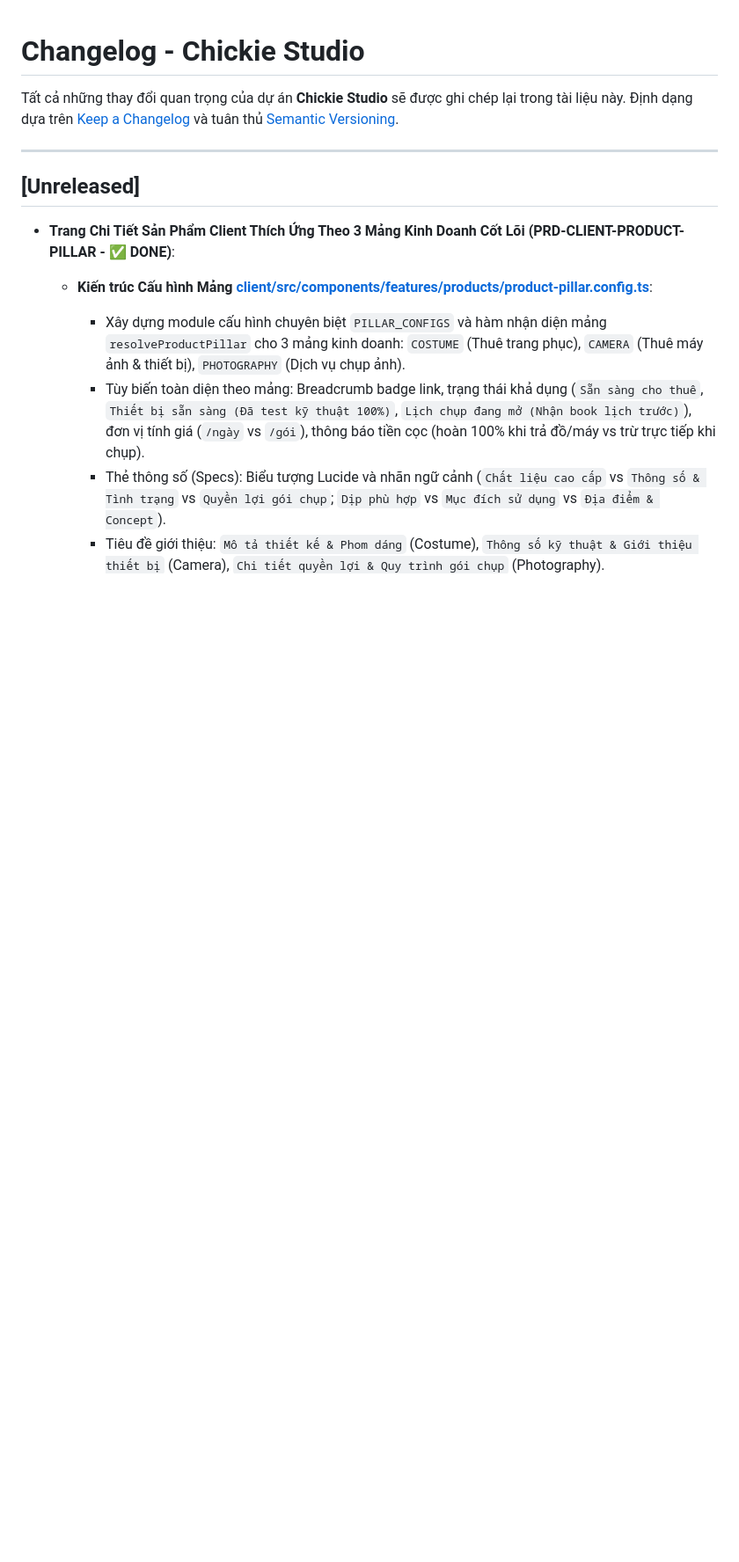
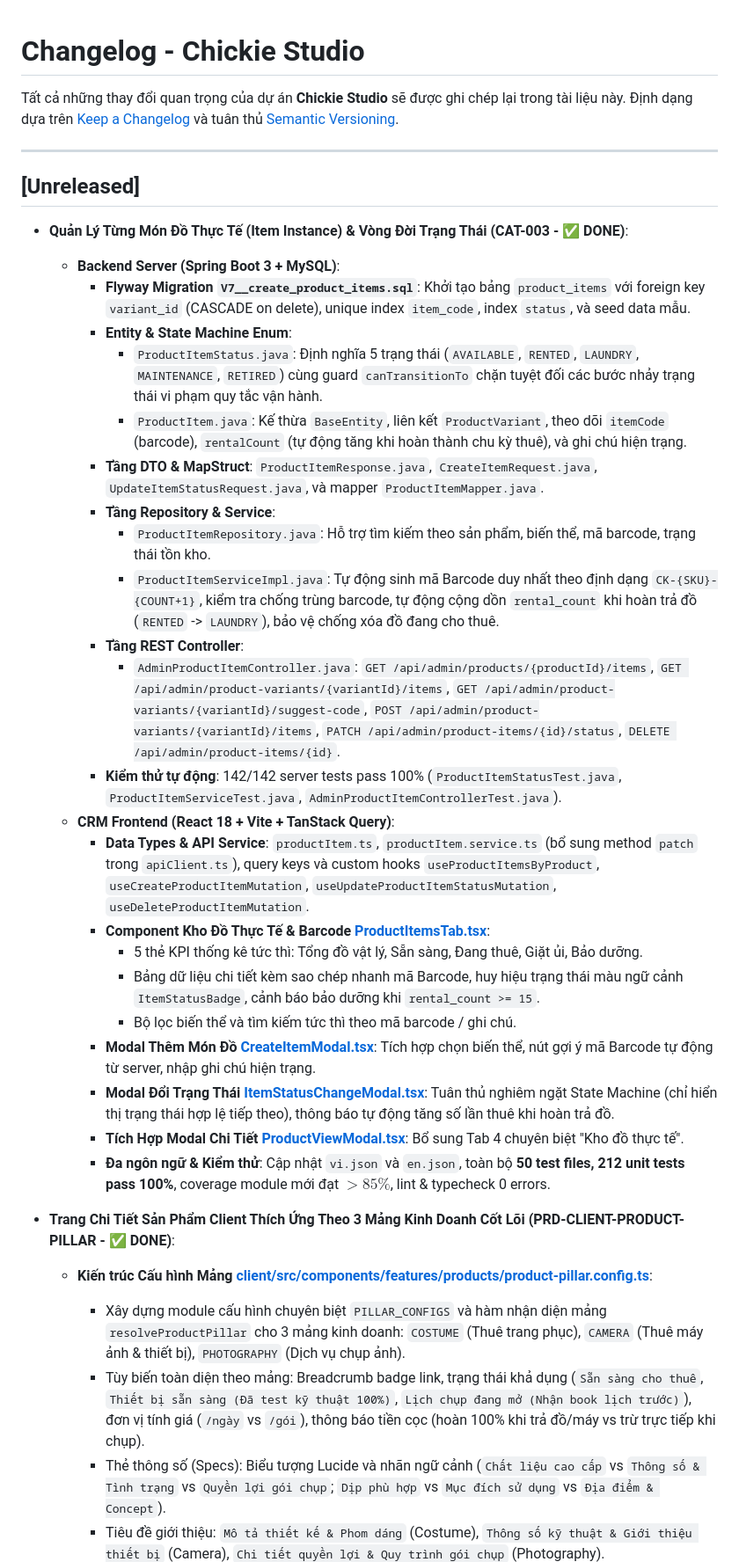
Before and after one commit to Exorcist11/chickie-studio, a Markdown page: docs/CHANGELOG.md, the part around the change. Shown at 88% size. GitHub-like rendering; blank space fills up the shorter version.

Commit message:
docs(catalog): complete CAT-003 item instances management specification and changelog

```diff
--- a/docs/CHANGELOG.md
+++ b/docs/CHANGELOG.md
@@ -6,6 +6,30 @@ Tất cả những thay đổi quan trọng của dự án **Chickie Studio** s
 ---
 
 ## [Unreleased]
+
+- **Quản Lý Từng Món Đồ Thực Tế (Item Instance) & Vòng Đời Trạng Thái (CAT-003 - ✅ DONE)**:
+  - **Backend Server (Spring Boot 3 + MySQL)**:
+    - **Flyway Migration `V7__create_product_items.sql`**: Khởi tạo bảng `product_items` với foreign key `variant_id` (CASCADE on delete), unique index `item_code`, index `status`, và seed data mẫu.
+    - **Entity & State Machine Enum**:
+      - `ProductItemStatus.java`: Định nghĩa 5 trạng thái (`AVAILABLE`, `RENTED`, `LAUNDRY`, `MAINTENANCE`, `RETIRED`) cùng guard `canTransitionTo` chặn tuyệt đối các bước nhảy trạng thái vi phạm quy tắc vận hành.
+      - `ProductItem.java`: Kế thừa `BaseEntity`, liên kết `ProductVariant`, theo dõi `itemCode` (barcode), `rentalCount` (tự động tăng khi hoàn thành chu kỳ thuê), và ghi chú hiện trạng.
+    - **Tầng DTO & MapStruct**: `ProductItemResponse.java`, `CreateItemRequest.java`, `UpdateItemStatusRequest.java`, và mapper `ProductItemMapper.java`.
+    - **Tầng Repository & Service**:
+      - `ProductItemRepository.java`: Hỗ trợ tìm kiếm theo sản phẩm, biến thể, mã barcode, trạng thái tồn kho.
+      - `ProductItemServiceImpl.java`: Tự động sinh mã Barcode duy nhất theo định dạng `CK-{SKU}-{COUNT+1}`, kiểm tra chống trùng barcode, tự động cộng dồn `rental_count` khi hoàn trả đồ (`RENTED` -> `LAUNDRY`), bảo vệ chống xóa đồ đang cho thuê.
+    - **Tầng REST Controller**:
+      - `AdminProductItemController.java`: `GET /api/admin/products/{productId}/items`, `GET /api/admin/product-variants/{variantId}/items`, `GET /api/admin/product-variants/{variantId}/suggest-code`, `POST /api/admin/product-variants/{variantId}/items`, `PATCH /api/admin/product-items/{id}/status`, `DELETE /api/admin/product-items/{id}`.
+    - **Kiểm thử tự động**: 142/142 server tests pass 100% (`ProductItemStatusTest.java`, `ProductItemServiceTest.java`, `AdminProductItemControllerTest.java`).
+  - **CRM Frontend (React 18 + Vite + TanStack Query)**:
+    - **Data Types & API Service**: `productItem.ts`, `productItem.service.ts` (bổ sung method `patch` trong `apiClient.ts`), query keys và custom hooks `useProductItemsByProduct`, `useCreateProductItemMutation`, `useUpdateProductItemStatusMutation`, `useDeleteProductItemMutation`.
+    - **Component Kho Đồ Thực Tế & Barcode [ProductItemsTab.tsx](file:///e:/chickie-studio/crm/src/pages/products/components/ProductItemsTab/ProductItemsTab.tsx)**:
+      - 5 thẻ KPI thống kê tức thì: Tổng đồ vật lý, Sẵn sàng, Đang thuê, Giặt ủi, Bảo dưỡng.
+      - Bảng dữ liệu chi tiết kèm sao chép nhanh mã Barcode, huy hiệu trạng thái màu ngữ cảnh `ItemStatusBadge`, cảnh báo bảo dưỡng khi `rental_count >= 15`.
+      - Bộ lọc biến thể và tìm kiếm tức thì theo mã barcode / ghi chú.
+    - **Modal Thêm Món Đồ [CreateItemModal.tsx](file:///e:/chickie-studio/crm/src/pages/products/components/CreateItemModal/CreateItemModal.tsx)**: Tích hợp chọn biến thể, nút gợi ý mã Barcode tự động từ server, nhập ghi chú hiện trạng.
+    - **Modal Đổi Trạng Thái [ItemStatusChangeModal.tsx](file:///e:/chickie-studio/crm/src/pages/products/components/ItemStatusChangeModal/ItemStatusChangeModal.tsx)**: Tuân thủ nghiêm ngặt State Machine (chỉ hiển thị trạng thái hợp lệ tiếp theo), thông báo tự động tăng số lần thuê khi hoàn trả đồ.
+    - **Tích Hợp Modal Chi Tiết [ProductViewModal.tsx](file:///e:/chickie-studio/crm/src/pages/products/components/ProductViewModal/ProductViewModal.tsx)**: Bổ sung Tab 4 chuyên biệt "Kho đồ thực tế".
+    - **Đa ngôn ngữ & Kiểm thử**: Cập nhật `vi.json` và `en.json`, toàn bộ **50 test files, 212 unit tests pass 100%**, coverage module mới đạt $> 85\%$, lint & typecheck 0 errors.
 
 - **Trang Chi Tiết Sản Phẩm Client Thích Ứng Theo 3 Mảng Kinh Doanh Cốt Lõi (PRD-CLIENT-PRODUCT-PILLAR - ✅ DONE)**:
   - **Kiến trúc Cấu hình Mảng [client/src/components/features/products/product-pillar.config.ts](file:///e:/chickie-studio/client/src/components/features/products/product-pillar.config.ts)**:
```
Also changed, not shown: docs/FEATURES.md (+4 -4 lines), 1 other file.
